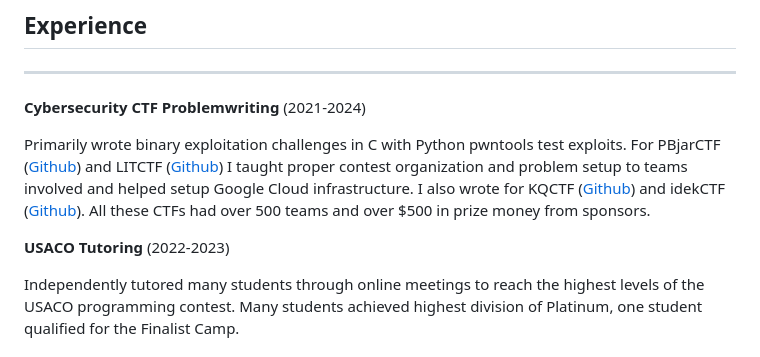
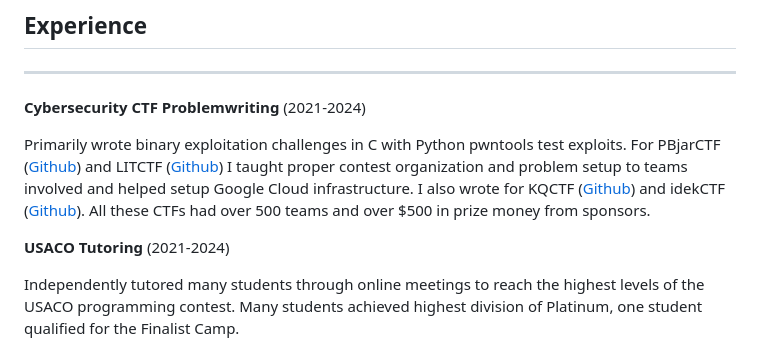
Before and after one commit to superj6/personal-site, a Markdown page: resources/resume/resume.md, the part around the change. Rendered like a GitHub page.

Commit message:
update tutoring dates

```diff
--- a/resources/resume/resume.md
+++ b/resources/resume/resume.md
@@ -28,7 +28,7 @@ city, state || phone || <jgon@mit.edu>  || <https://jgon.net> || <https://github
 
 Primarily wrote binary exploitation challenges in C with Python pwntools test exploits. For PBjarCTF ([Github](https://github.com/pbjar)) and LITCTF ([Github](https://github.com/LEXMACS)) I taught proper contest organization and problem setup to teams involved and helped setup Google Cloud infrastructure. I also wrote for KQCTF ([Github](https://github.com/ZeroDayTea/kqctf)) and idekCTF ([Github](https://github.com/idekctf)). All these CTFs had over 500 teams and over $500 in prize money from sponsors.
 
-**USACO Tutoring** (2022-2023)
+**USACO Tutoring** (2021-2024)
 
 Independently tutored many students through online meetings to reach the highest levels of the USACO programming contest. Many students achieved highest division of Platinum, one student qualified for the Finalist Camp.
 
```
Also changed, not shown: resources/blog-posts/success-is-advertisment.md (added, +11 -0 lines).
